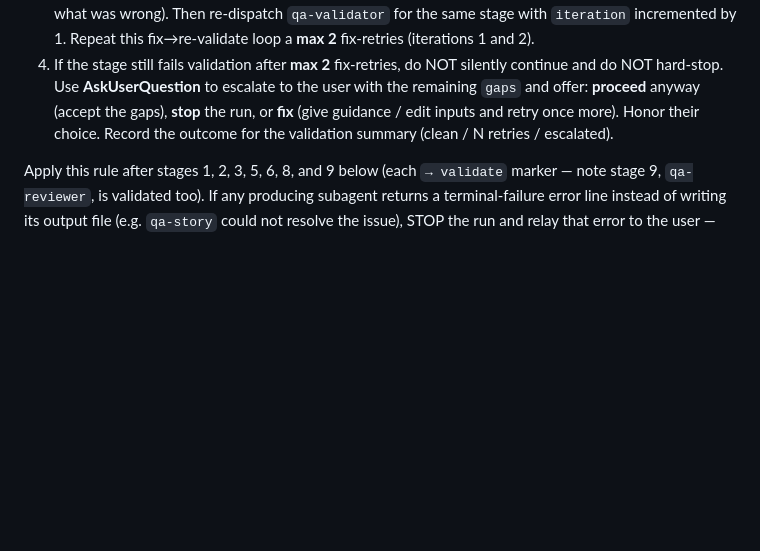
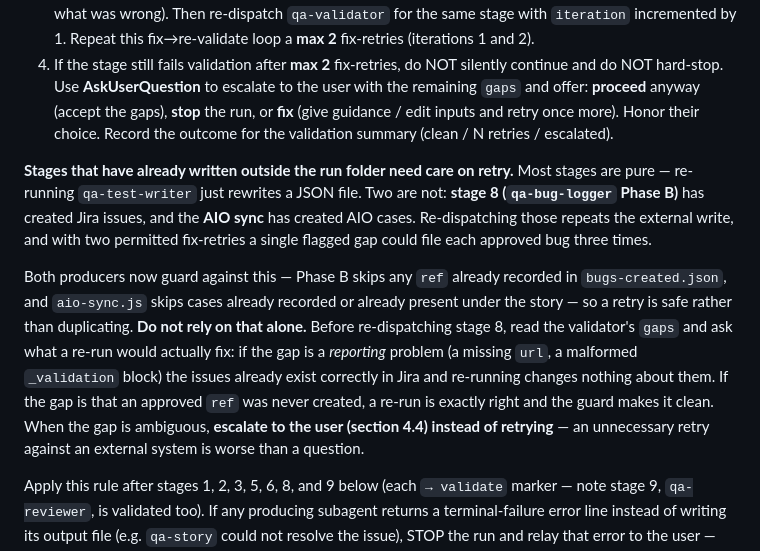
Before and after one commit to UsamaArshadJadoon/ManualTestingAgent, a Markdown page: qa-agent/commands/qa-run.md, the part around the change. Drawn GitHub-style; blank space fills up the shorter version.

```diff
--- a/qa-agent/commands/qa-run.md
+++ b/qa-agent/commands/qa-run.md
@@ -53,6 +53,10 @@ After each producing stage writes its output file, you MUST validate it before m
 2. If the validator returns **`pass=true`**, the stage is clean — proceed to the next stage.
 3. If **`pass=false`**, take the validator's `gaps` (from `validation/<stage>.json`) and dispatch the SAME producing subagent again for that stage. On this fix-retry ONLY, in addition to the run-folder path, explicitly include that stage's validator `gaps` inline in the Task prompt so the producing agent knows exactly what to correct (it still reads its inputs from disk and rewrites its output file; the gaps just tell it what was wrong). Then re-dispatch `qa-validator` for the same stage with `iteration` incremented by 1. Repeat this fix→re-validate loop a **max 2** fix-retries (iterations 1 and 2).
 4. If the stage still fails validation after **max 2** fix-retries, do NOT silently continue and do NOT hard-stop. Use **AskUserQuestion** to escalate to the user with the remaining `gaps` and offer: **proceed** anyway (accept the gaps), **stop** the run, or **fix** (give guidance / edit inputs and retry once more). Honor their choice. Record the outcome for the validation summary (clean / N retries / escalated).
+
+**Stages that have already written outside the run folder need care on retry.** Most stages are pure — re-running `qa-test-writer` just rewrites a JSON file. Two are not: **stage 8 (`qa-bug-logger` Phase B)** has created Jira issues, and the **AIO sync** has created AIO cases. Re-dispatching those repeats the external write, and with two permitted fix-retries a single flagged gap could file each approved bug three times.
+
+Both producers now guard against this — Phase B skips any `ref` already recorded in `bugs-created.json`, and `aio-sync.js` skips cases already recorded or already present under the story — so a retry is safe rather than duplicating. **Do not rely on that alone.** Before re-dispatching stage 8, read the validator's `gaps` and ask what a re-run would actually fix: if the gap is a *reporting* problem (a missing `url`, a malformed `_validation` block) the issues already exist correctly in Jira and re-running changes nothing about them. If the gap is that an approved `ref` was never created, a re-run is exactly right and the guard makes it clean. When the gap is ambiguous, **escalate to the user (section 4.4) instead of retrying** — an unnecessary retry against an external system is worse than a question.
 
 Apply this rule after stages 1, 2, 3, 5, 6, 8, and 9 below (each `→ validate` marker — note stage 9, `qa-reviewer`, is validated too). If any producing subagent returns a terminal-failure error line instead of writing its output file (e.g. `qa-story` could not resolve the issue), STOP the run and relay that error to the user — do not fabricate downstream inputs.
 
```
Also changed, not shown: qa-agent/agents/qa-bug-logger.md (+15 -1 lines), qa-agent/agents/qa-validator.md (+1 -0 lines).
